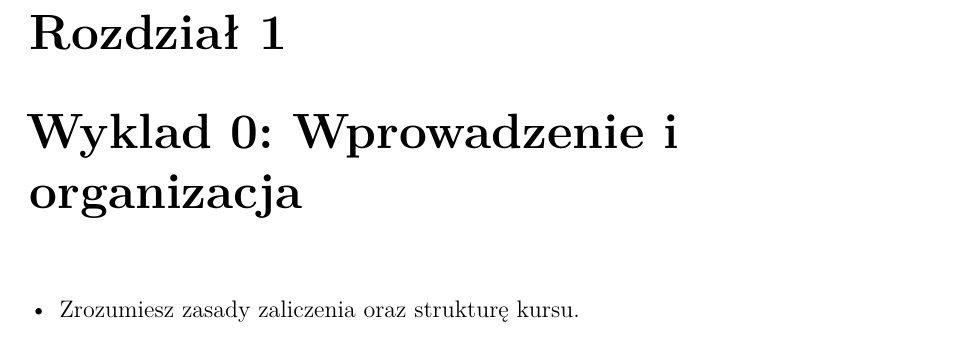
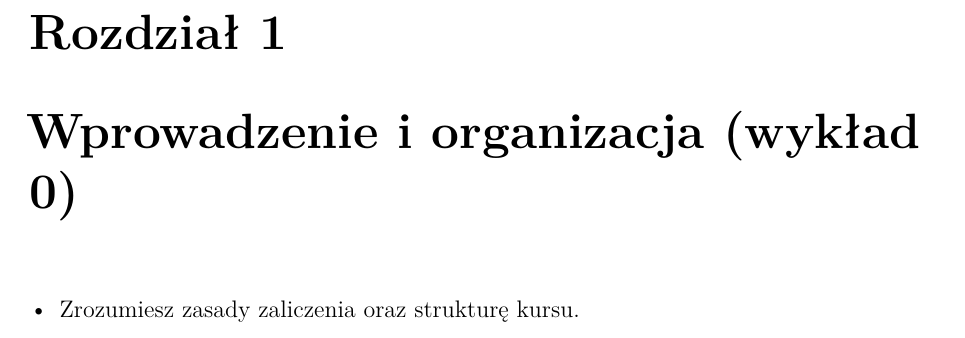
Before and after one commit to RafLew84/ProgUM, a LaTeX thesis (manuscript/main.tex, which reads manuscript/chapters/pum1-w00.tex): part of page 9 of 68, cut so that both start at the same text. Compiled offline with pdfLaTeX.

Commit message:
Update pum1-w00.tex

```diff
--- a/manuscript/chapters/pum1-w00.tex
+++ b/manuscript/chapters/pum1-w00.tex
@@ -1,4 +1,4 @@
-\chapter{Wyklad 0: Wprowadzenie i organizacja}
+\chapter{Wprowadzenie i organizacja (wykład 0)}
 
 \begin{learningobjectives}
   \item Zrozumiesz zasady zaliczenia oraz struktur\k e kursu.
```
